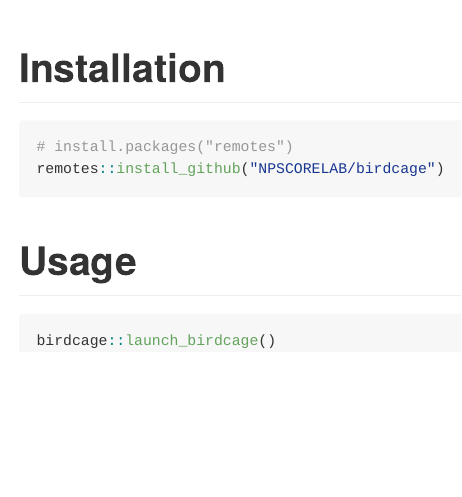
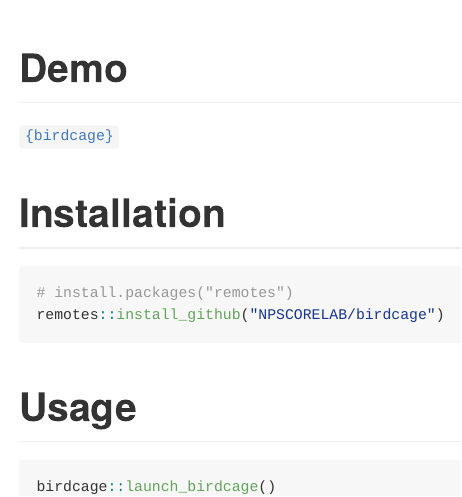
Before and after one commit to knapply/birdcage, an R Markdown document (README.Rmd): the page in a window 1100 px wide, from 130 px down. The pictures show the output file README.md that the author committed with the source, drawn offline in the style of GitHub; badge pictures from the web are left out.

Commit message:
shinyapps.io demo link

```diff
--- a/README.Rmd
+++ b/README.Rmd
@@ -41,6 +41,9 @@ options(width = 120)
 <!-- badges: end -->
 
 
+# Demo
+
+[`{birdcage}`](https://bknapp.shinyapps.io/birdcage/)
 
 # Installation
 
```
Also changed, not shown: README.md.
